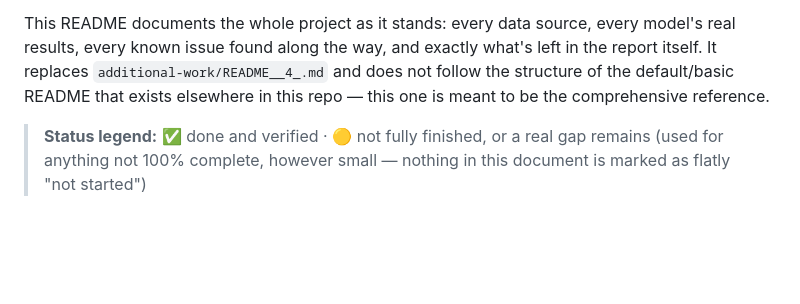
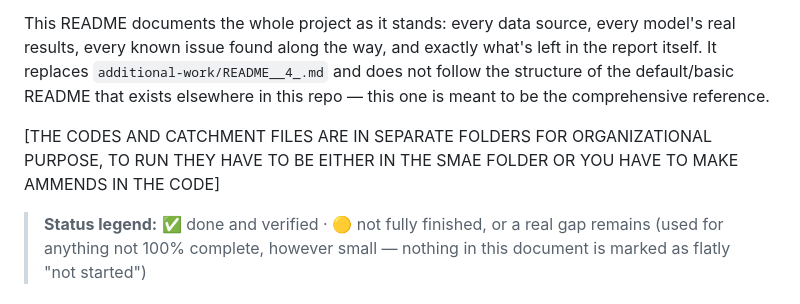
Before and after one commit to HumzAhme/Hydrological-Modelling-Kammel-Catchment, a Markdown page: README.md, the part around the change. Rendered like a GitHub page; blank space fills up the shorter version.

Commit message:
Update README to improve clarity on file organization
Clarify organization of code and catchment files in README.

```diff
--- a/README.md
+++ b/README.md
@@ -3,6 +3,8 @@
 Conceptual rainfall-runoff modelling of the Kammel catchment (Bavaria, Germany) using three model structures — **GR4J**, **HBV**, and **GR6J** — to simulate streamflow for 2011–2020, quantify uncertainty from four sources (parametric, structural, calibration-period, data-source), and run a counterfactual climate-change analysis, for the group's portfolio report (`report/report.qmd`, course: Hydrological Modeling, instructor Dr. Larisa Tarasova).
 
 This README documents the whole project as it stands: every data source, every model's real results, every known issue found along the way, and exactly what's left in the report itself. It replaces `additional-work/README__4_.md` and does not follow the structure of the default/basic README that exists elsewhere in this repo — this one is meant to be the comprehensive reference.
+
+[THE CODES AND CATCHMENT FILES ARE IN SEPARATE FOLDERS FOR ORGANIZATIONAL PURPOSE, TO RUN THEY HAVE TO BE EITHER IN THE SMAE FOLDER OR YOU HAVE TO MAKE AMMENDS IN THE CODE]
 
 > **Status legend:** ✅ done and verified · 🟡 not fully finished, or a real gap remains (used for anything not 100% complete, however small — nothing in this document is marked as flatly "not started")
 
```
